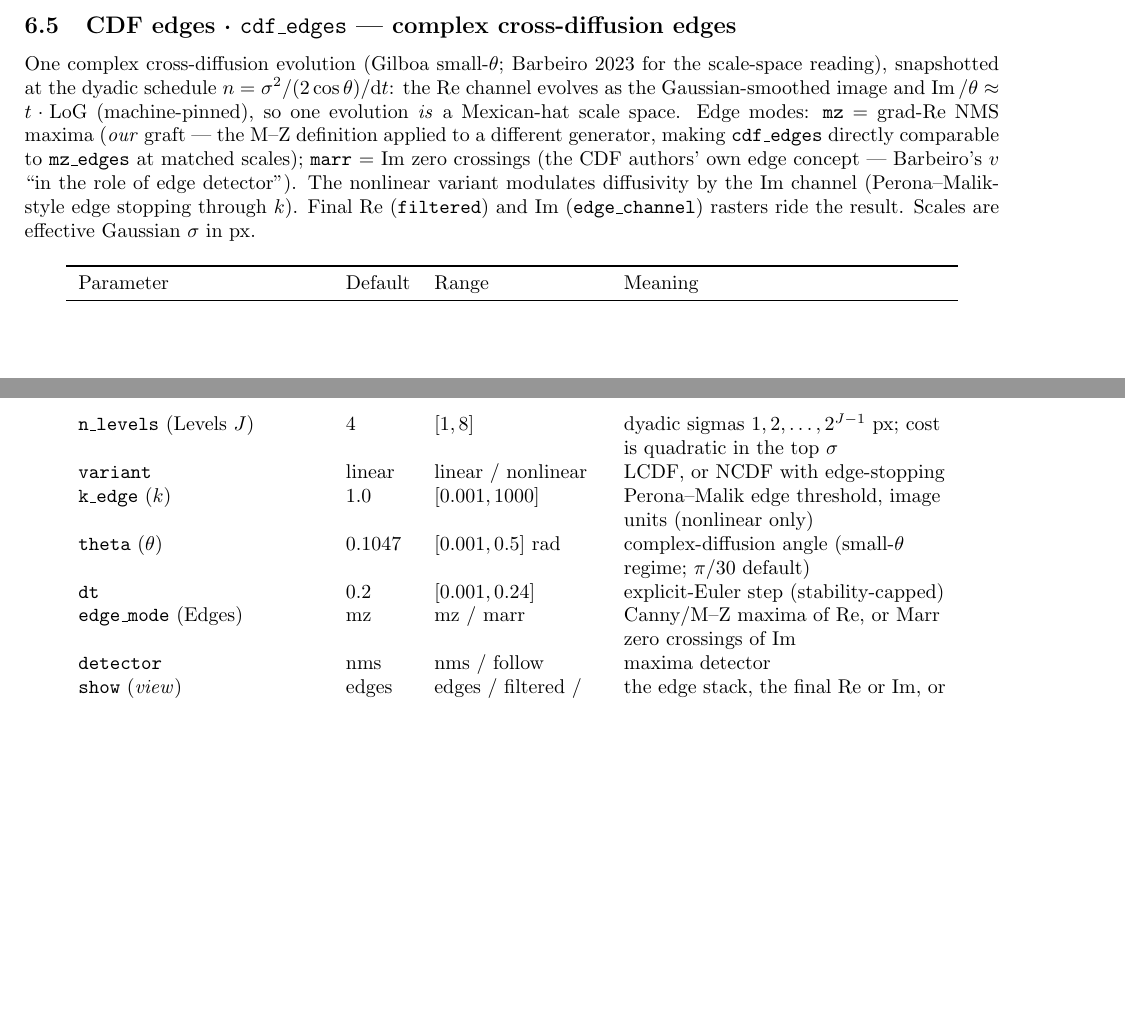
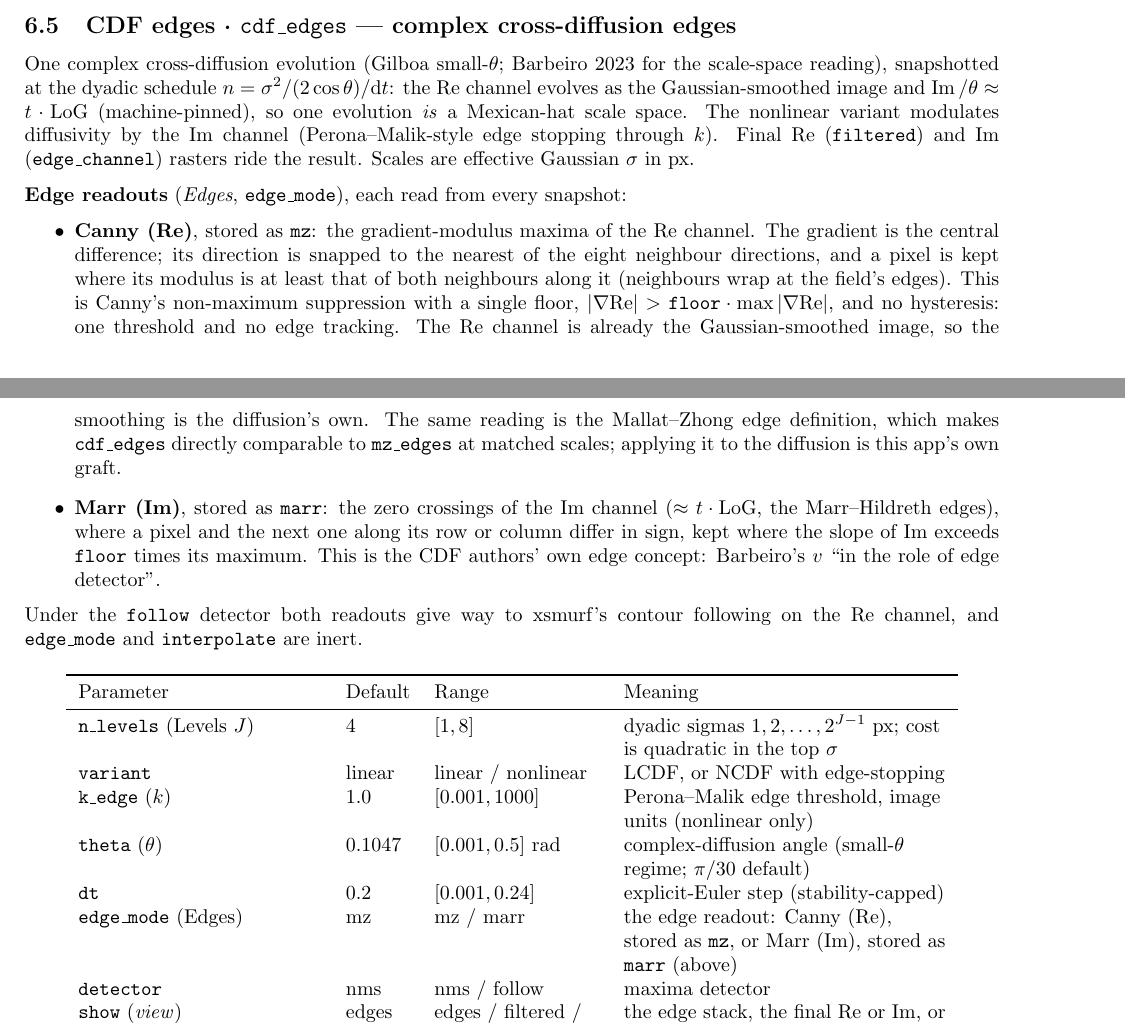
Before and after one commit to MarioKartUltra/GeoDynamX, a LaTeX document (docs/reference/devices_reference.tex): two parts of pages 16 and 17 of 28 before the commit and two parts of pages 16 and 17 of 27 after it, joined at a grey line, cut so that both start at the same text, the shorter picture padded with empty space. Compiled offline with pdfLaTeX.

Commit message:
Device reference: the CDF edge readouts are Canny (Re) and Marr (Im), and grad_nms is Canny's non-maximum suppression with a single floor and no hysteresis

```diff
--- a/docs/reference/devices_reference.tex
+++ b/docs/reference/devices_reference.tex
@@ -702,14 +702,31 @@ One complex cross-diffusion evolution (Gilboa small-$\theta$; Barbeiro 2023 for
 scale-space reading), snapshotted at the dyadic schedule
 $n=\sigma^2/(2\cos\theta)/\mathrm{d}t$: the Re channel evolves as the Gaussian-smoothed
 image and $\operatorname{Im}/\theta \approx t\cdot\mathrm{LoG}$ (machine-pinned), so one
-evolution \emph{is} a Mexican-hat scale space. Edge modes: \texttt{mz} $=$ grad-Re NMS
-maxima (\emph{our} graft --- the M--Z definition applied to a different generator, making
-\dev{cdf\_edges} directly comparable to \dev{mz\_edges} at matched scales); \texttt{marr}
-$=$ Im zero crossings (the CDF authors' own edge concept --- Barbeiro's $v$ ``in the role
-of edge detector''). The nonlinear variant modulates diffusivity by the Im channel
-(Perona--Malik-style edge stopping through $k$). Final Re (\texttt{filtered}) and Im
-(\texttt{edge\_channel}) rasters ride the result. Scales are effective Gaussian
+evolution \emph{is} a Mexican-hat scale space. The nonlinear variant modulates diffusivity
+by the Im channel (Perona--Malik-style edge stopping through $k$). Final Re (\texttt{filtered})
+and Im (\texttt{edge\_channel}) rasters ride the result. Scales are effective Gaussian
 $\sigma$ in px.
+
+\textbf{Edge readouts} (\emph{Edges}, \texttt{edge\_mode}), each read from every snapshot:
+\begin{itemize}\itemsep2pt
+  \item \textbf{Canny (Re)}, stored as \texttt{mz}: the gradient-modulus maxima of the Re
+        channel. The gradient is the central difference; its direction is snapped to the
+        nearest of the eight neighbour directions, and a pixel is kept where its modulus is
+        at least that of both neighbours along it (neighbours wrap at the field's edges).
+        This is Canny's non-maximum suppression with a single floor,
+        $|\nabla\mathrm{Re}|>\texttt{floor}\cdot\max|\nabla\mathrm{Re}|$, and no hysteresis:
+        one threshold and no edge tracking. The Re channel is already the Gaussian-smoothed
+        image, so the smoothing is the diffusion's own. The same reading is the Mallat--Zhong
+        edge definition, which makes \dev{cdf\_edges} directly comparable to \dev{mz\_edges}
+        at matched scales; applying it to the diffusion is this app's own graft.
+  \item \textbf{Marr (Im)}, stored as \texttt{marr}: the zero crossings of the Im channel
+        ($\approx t\cdot\mathrm{LoG}$, the Marr--Hildreth edges), where a pixel and the next
+        one along its row or column differ in sign, kept where the slope of Im exceeds
+        \texttt{floor} times its maximum. This is the CDF authors' own edge concept:
+        Barbeiro's $v$ ``in the role of edge detector''.
+\end{itemize}
+Under the \texttt{follow} detector both readouts give way to xsmurf's contour following on the
+Re channel, and \texttt{edge\_mode} and \texttt{interpolate} are inert.
 
 \begin{longtable}{P l R N}
 \toprule Parameter & Default & Range & Meaning \\ \midrule
@@ -718,7 +735,7 @@ $\sigma$ in px.
 \texttt{k\_edge} ($k$) & 1.0 & $[0.001,1000]$ & Perona--Malik edge threshold, image units (nonlinear only) \\
 \texttt{theta} ($\theta$) & 0.1047 & $[0.001,0.5]$ rad & complex-diffusion angle (small-$\theta$ regime; $\pi/30$ default) \\
 \texttt{dt} & 0.2 & $[0.001,0.24]$ & explicit-Euler step (stability-capped) \\
-\texttt{edge\_mode} (Edges) & mz & mz / marr & Canny/M--Z maxima of Re, or Marr zero crossings of Im \\
+\texttt{edge\_mode} (Edges) & mz & mz / marr & the edge readout: Canny (Re), stored as \texttt{mz}, or Marr (Im), stored as \texttt{marr} (above) \\
 \texttt{detector} & nms & nms / follow & maxima detector \\
 \texttt{show} (\emph{view}) & edges & edges / filtered / edge\_channel / re\_scale / im\_scale & the edge stack, the final Re or Im, or the Re or Im at the shown level (the Outputs rows; the \emph{edges} row hides the maxima over any raster) \\
 \texttt{interpolate} & off & bool & sub-pixel refinement of the maxima \\
```
Also changed, not shown: docs/reference/devices_reference.pdf.
